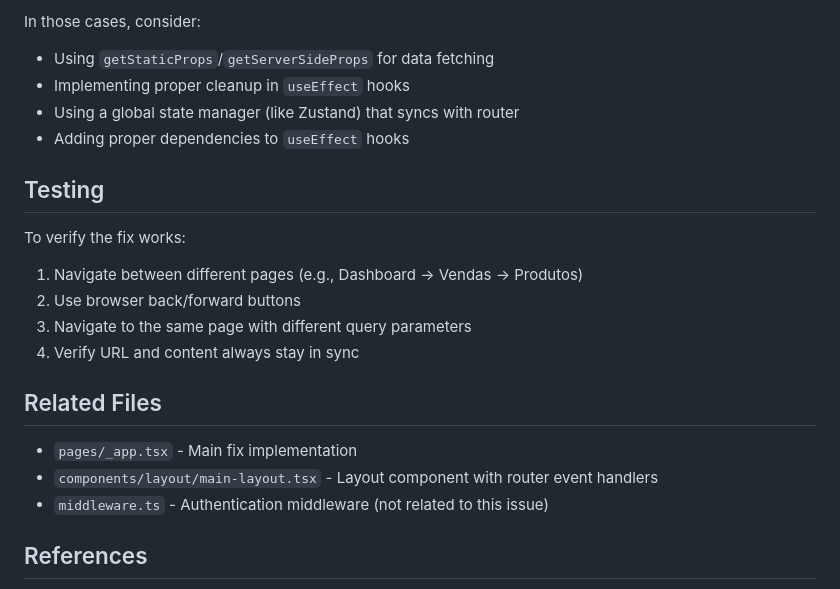
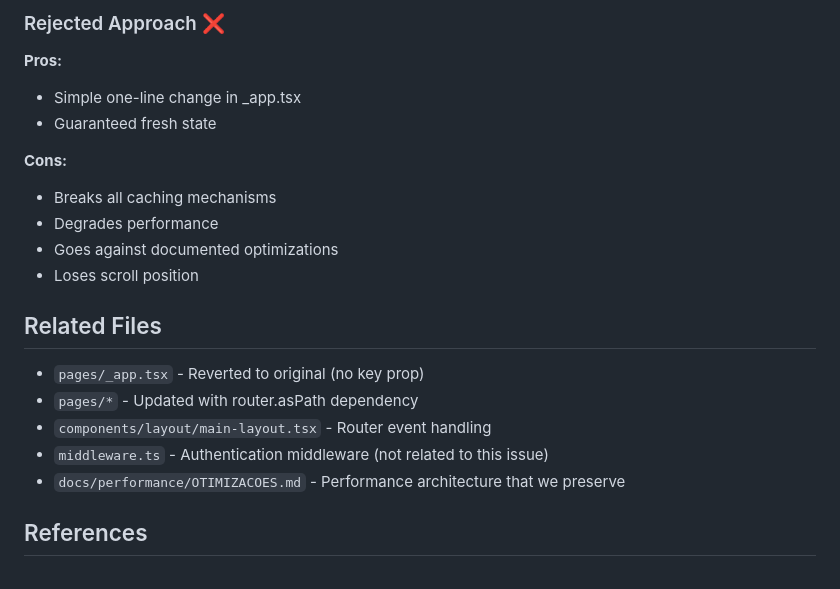
Before and after one commit to luisfboff1/meguispet, a Markdown page: docs/NAVIGATION_FIX.md, the part around one of its changes. GitHub-like rendering.

```diff
--- a/docs/NAVIGATION_FIX.md
+++ b/docs/NAVIGATION_FIX.md
@@ -71,20 +149,21 @@ If your application needs to:
 
-In those cases, consider:
-- Using `getStaticProps`/`getServerSideProps` for data fetching
-- Implementing proper cleanup in `useEffect` hooks
-- Using a global state manager (like Zustand) that syncs with router
-- Adding proper dependencies to `useEffect` hooks
+### Rejected Approach ❌
+**Pros:**
+- Simple one-line change in _app.tsx
+- Guaranteed fresh state
 
-## Testing
-To verify the fix works:
-1. Navigate between different pages (e.g., Dashboard → Vendas → Produtos)
-2. Use browser back/forward buttons
-3. Navigate to the same page with different query parameters
-4. Verify URL and content always stay in sync
+**Cons:**
+- Breaks all caching mechanisms
+- Degrades performance
+- Goes against documented optimizations
+- Loses scroll position
 
 ## Related Files
-- `pages/_app.tsx` - Main fix implementation
-- `components/layout/main-layout.tsx` - Layout component with router event handlers
+
+- `pages/_app.tsx` - Reverted to original (no key prop)
+- `pages/*` - Updated with router.asPath dependency
+- `components/layout/main-layout.tsx` - Router event handling
 - `middleware.ts` - Authentication middleware (not related to this issue)
+- `docs/performance/OTIMIZACOES.md` - Performance architecture that we preserve
 
 ## References
```
Also changed, not shown: other parts of docs/NAVIGATION_FIX.md (+126 -47 lines).
